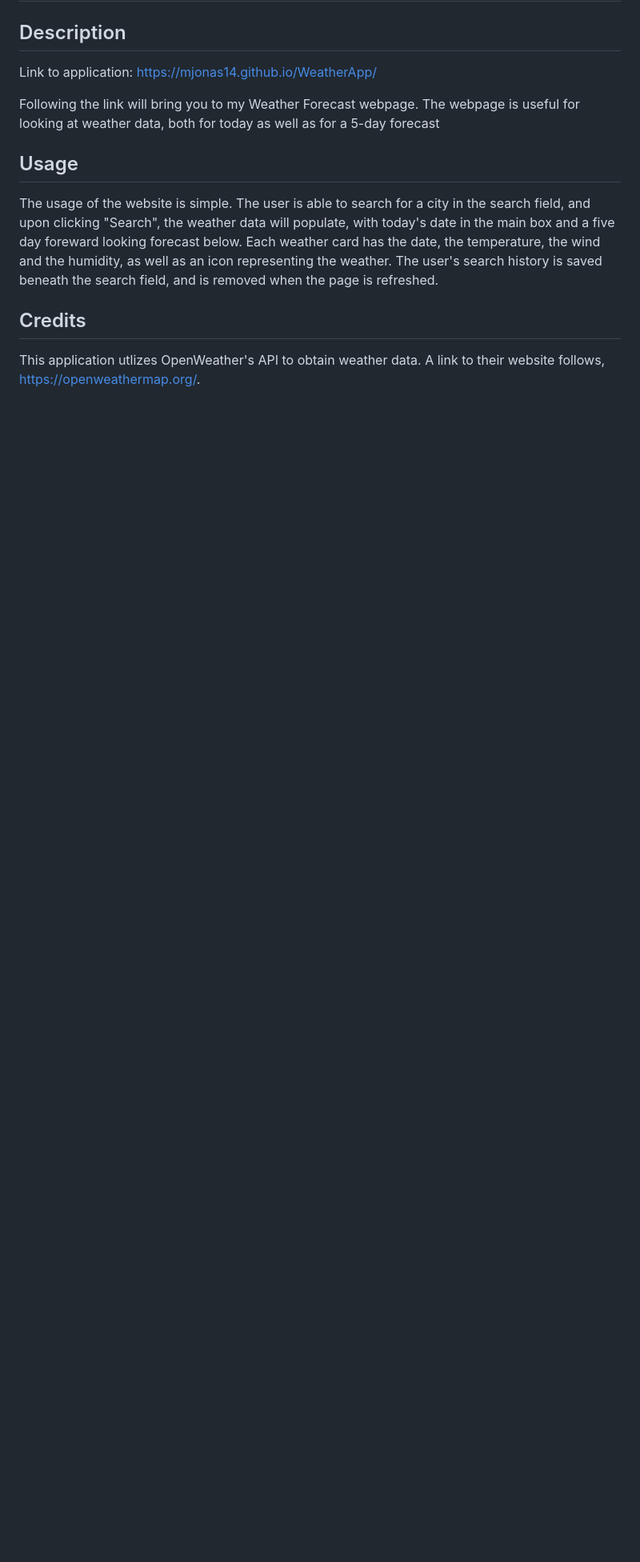
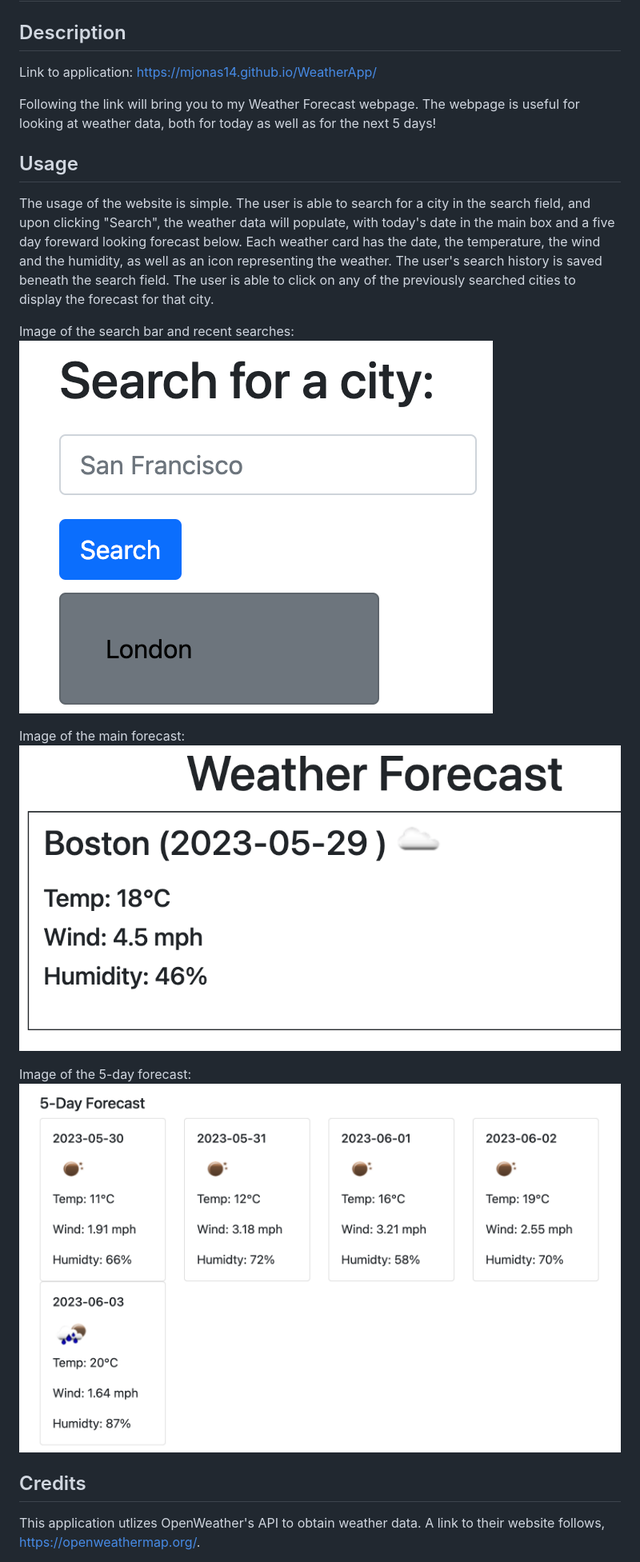
Before and after one commit to mjonas14/WeatherApp, a Markdown page: README.md, the part around the change printed below. Shown: that part at 80% size. Drawn GitHub-style; pictures changed too: assets/images/5DayForecast.png (added), assets/images/Forecast.png (added), assets/images/SearchForCity.png (added); blank space fills up the shorter version.

Commit message:
Fixed local storage and search history clickability. Completed README with images

```diff
--- a/README.md
+++ b/README.md
@@ -4,11 +4,20 @@
 
 Link to application: https://mjonas14.github.io/WeatherApp/
 
-Following the link will bring you to my Weather Forecast webpage. The webpage is useful for looking at weather data, both for today as well as for a 5-day forecast
+Following the link will bring you to my Weather Forecast webpage. The webpage is useful for looking at weather data, both for today as well as for the next 5 days!
 
 ## Usage
 
-The usage of the website is simple. The user is able to search for a city in the search field, and upon clicking "Search", the weather data will populate, with today's date in the main box and a five day foreward looking forecast below. Each weather card has the date, the temperature, the wind and the humidity, as well as an icon representing the weather. The user's search history is saved beneath the search field, and is removed when the page is refreshed.
+The usage of the website is simple. The user is able to search for a city in the search field, and upon clicking "Search", the weather data will populate, with today's date in the main box and a five day foreward looking forecast below. Each weather card has the date, the temperature, the wind and the humidity, as well as an icon representing the weather. The user's search history is saved beneath the search field. The user is able to click on any of the previously searched cities to display the forecast for that city.
+
+Image of the search bar and recent searches:
+![Alt text](assets/images/SearchForCity.png)
+
+Image of the main forecast:
+![Alt text](assets/images/Forecast.png)
+
+Image of the 5-day forecast:
+![Alt text](assets/images/5DayForecast.png)
 
 ## Credits
 
```
Also changed, not shown: other parts of README.md (+17 -0 lines), 1 other file.
